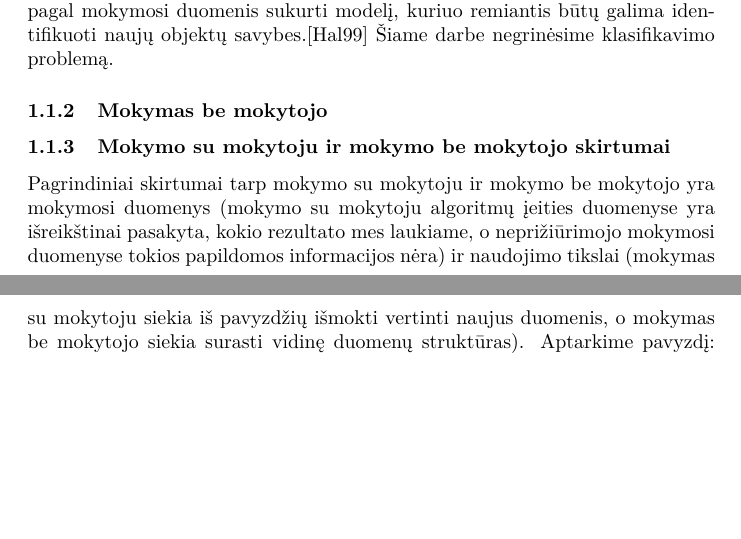
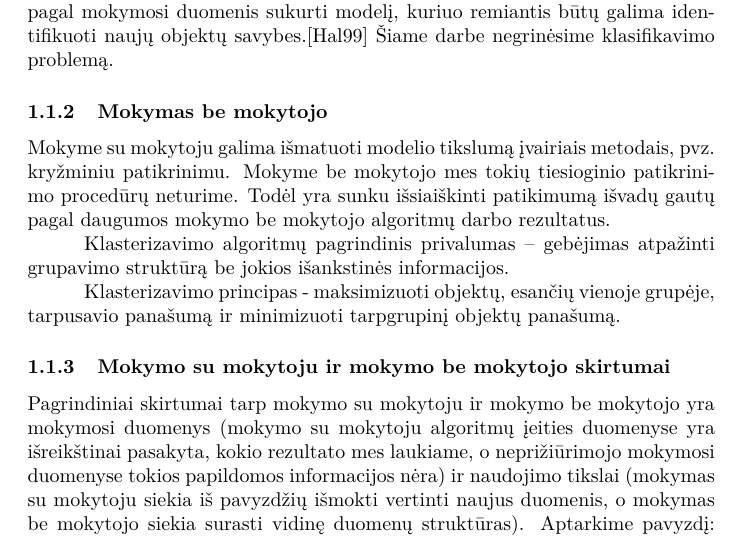
Before and after one commit to dainiusjocas/keed, a LaTeX document (bachelor/bakalaurinis.tex, which reads bachelor/priziurimas_ir_nepriziurimas_mokymasis.tex): two parts of pages 3 and 4 of 8 before the commit and part of page 4 of 8 after it, the two joined at a grey line, cut so that both start at the same text, the shorter picture padded with empty space. Compiled offline with pdfLaTeX.

Commit message:
ikeliau paveiksliuka. vis tiek nepadariau skyrio apie mokyma be mokytoju

```diff
--- a/bachelor/bakalaurinis.tex
+++ b/bachelor/bakalaurinis.tex
@@ -9,6 +9,7 @@
 \usepackage{url}
 \renewcommand{\cftsecleader}{\cftdotfill{\cftdotsep}}
 % \usepackage{parskip}
+\usepackage{graphicx}
 \parindent = 1cm
 
 \begin{document}
--- a/bachelor/priziurimas_ir_nepriziurimas_mokymasis.tex
+++ b/bachelor/priziurimas_ir_nepriziurimas_mokymasis.tex
@@ -105,10 +114,22 @@ savybes.\cite{markhall99} Šiame darbe negrinėsime klasifikavimo problemą.
 
 \subsubsection{Mokymas be mokytojo}
 
+Mokyme su mokytoju galima išmatuoti modelio tikslumą įvairiais metodais, pvz.
+kryžminiu patikrinimu. Mokyme be mokytojo mes tokių tiesioginio patikrinimo
+procedūrų neturime. Todėl yra sunku išsiaiškinti patikimumą išvadų gautų pagal
+daugumos mokymo be mokytojo algoritmų darbo rezultatus.
+
+Klasterizavimo algoritmų pagrindinis privalumas – gebėjimas atpažinti grupavimo
+struktūrą be jokios išankstinės informacijos.
+
+Klasterizavimo principas - maksimizuoti objektų, esančių vienoje grupėje,
+tarpusavio panašumą ir minimizuoti tarpgrupinį objektų panašumą.
 % Pritrūkau sveikatos šįvakar pribaigti tą skyrių.
 
 %% JG: neprižiūrimų mokymosi metodų yra visokių: association rule mining,
 % clustering, ir t.t. Zr ESL knygos 14 skyrių.
+%% DJ: Nurašinėjau nuo Duda knygos tą vietą, kur mokymas be mokytojo ir
+% klasterizavimas yra sinonimai.
 
 %% Kartais šiokia tokia informacija žinoma. Pvz., klasterių kiekis nurodomas
 % k-means algoritme. Arba galima daryti prielaidas apie klasterių struktūrą:
```
Also changed, not shown: bachelor/rezultatai_ir_isvados.tex (+2 -2 lines), bachelor/bakalaurinis.pdf, bachelor/images/ranka_rasyti_skaiciai.PNG (added), bachelor/priziurimas_ir_nepriziurimas_mokymasis.tex (9 more changed lines), 4 other files.
